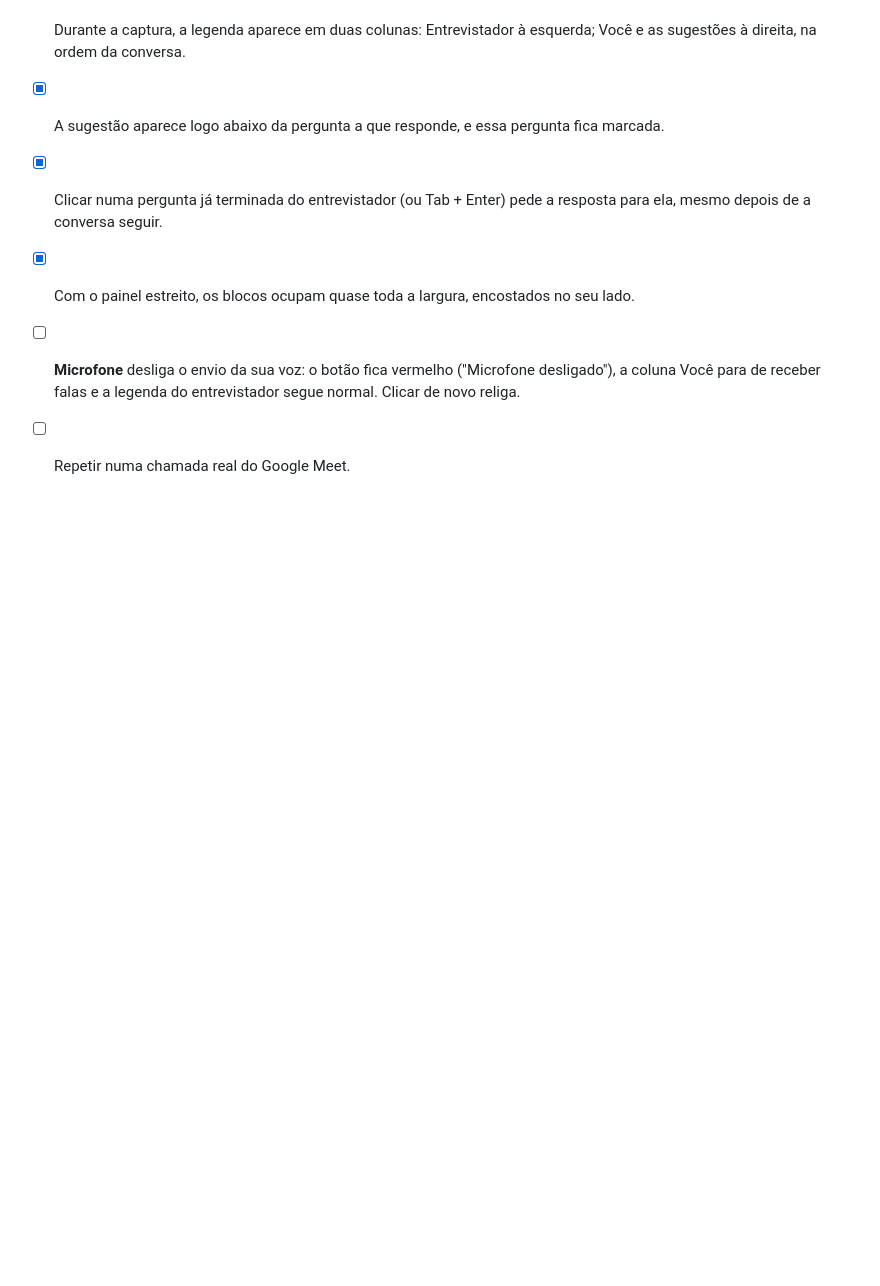
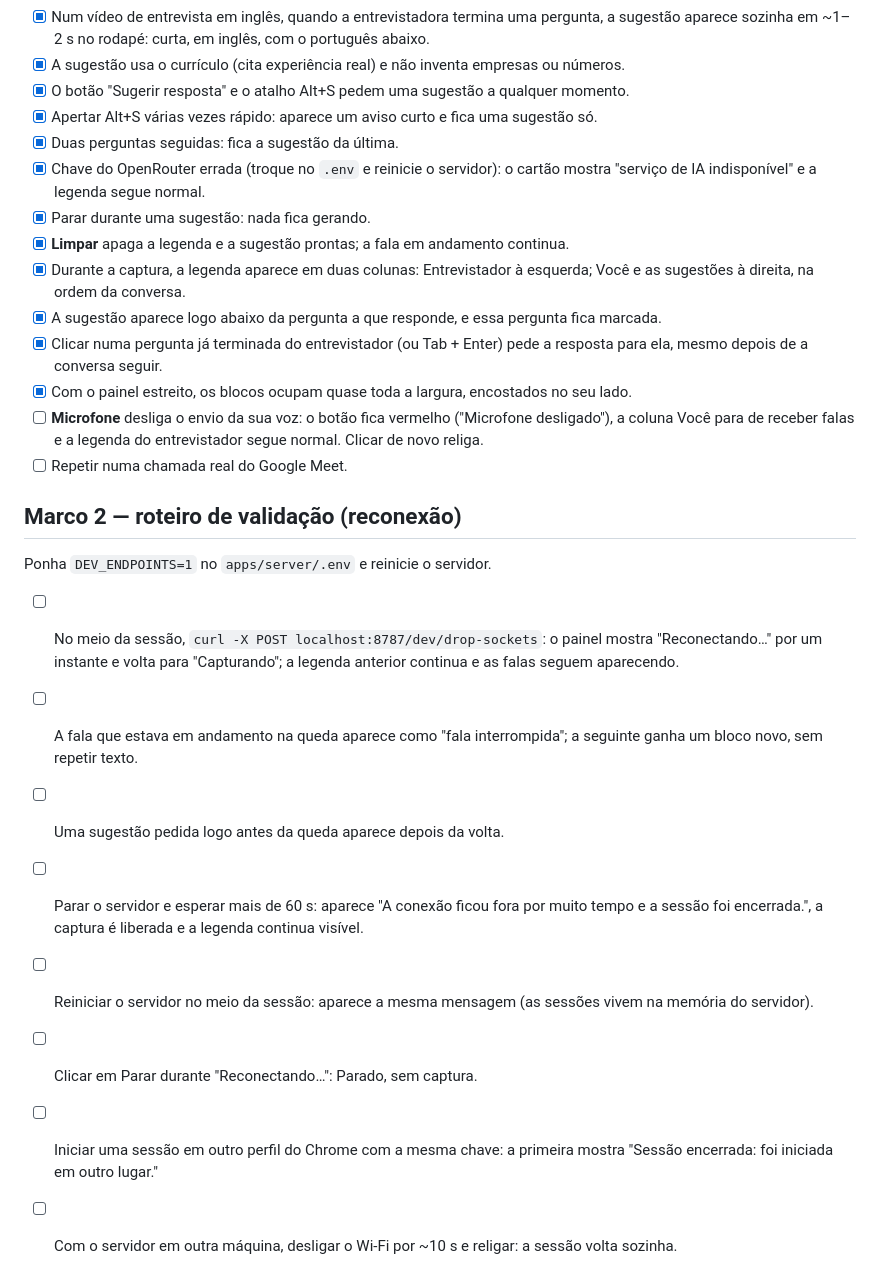
Before and after one commit to codandobrasil/snowspeak, a Markdown page: README.md, the part around the change. GitHub-like rendering; blank space fills up the shorter version.

Commit message:
docs: roteiro de validação do marco 2
Co-Authored-By: Claude Opus 5.5 <noreply@anthropic.com>

```diff
--- a/README.md
+++ b/README.md
@@ -107,3 +107,16 @@ Se aparecer "Extension has not been invoked for the current page" ao iniciar, an
 - [x] Com o painel estreito, os blocos ocupam quase toda a largura, encostados no seu lado.
 - [ ] **Microfone** desliga o envio da sua voz: o botão fica vermelho ("Microfone desligado"), a coluna Você para de receber falas e a legenda do entrevistador segue normal. Clicar de novo religa.
 - [ ] Repetir numa chamada real do Google Meet.
+
+## Marco 2 — roteiro de validação (reconexão)
+
+Ponha `DEV_ENDPOINTS=1` no `apps/server/.env` e reinicie o servidor.
+
+- [ ] No meio da sessão, `curl -X POST localhost:8787/dev/drop-sockets`: o painel mostra "Reconectando…" por um instante e volta para "Capturando"; a legenda anterior continua e as falas seguem aparecendo.
+- [ ] A fala que estava em andamento na queda aparece como "fala interrompida"; a seguinte ganha um bloco novo, sem repetir texto.
+- [ ] Uma sugestão pedida logo antes da queda aparece depois da volta.
+- [ ] Parar o servidor e esperar mais de 60 s: aparece "A conexão ficou fora por muito tempo e a sessão foi encerrada.", a captura é liberada e a legenda continua visível.
+- [ ] Reiniciar o servidor no meio da sessão: aparece a mesma mensagem (as sessões vivem na memória do servidor).
+- [ ] Clicar em Parar durante "Reconectando…": Parado, sem captura.
+- [ ] Iniciar uma sessão em outro perfil do Chrome com a mesma chave: a primeira mostra "Sessão encerrada: foi iniciada em outro lugar."
+- [ ] Com o servidor em outra máquina, desligar o Wi-Fi por ~10 s e religar: a sessão volta sozinha.
```
